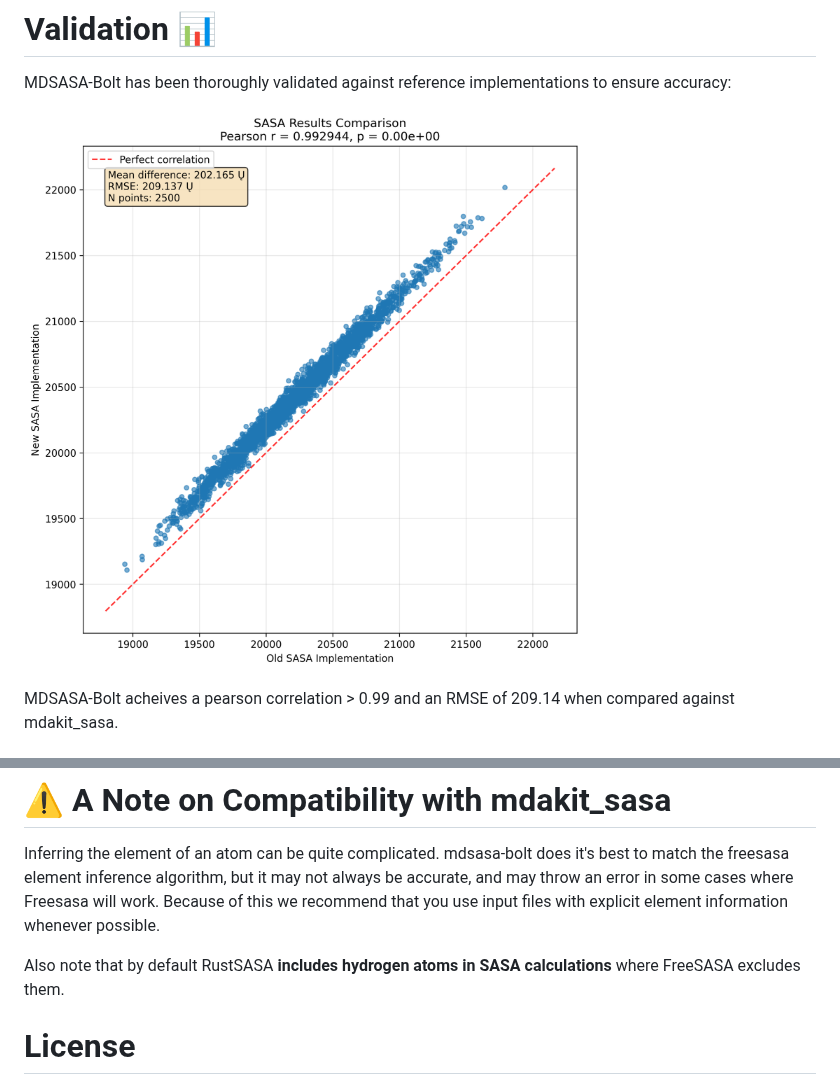
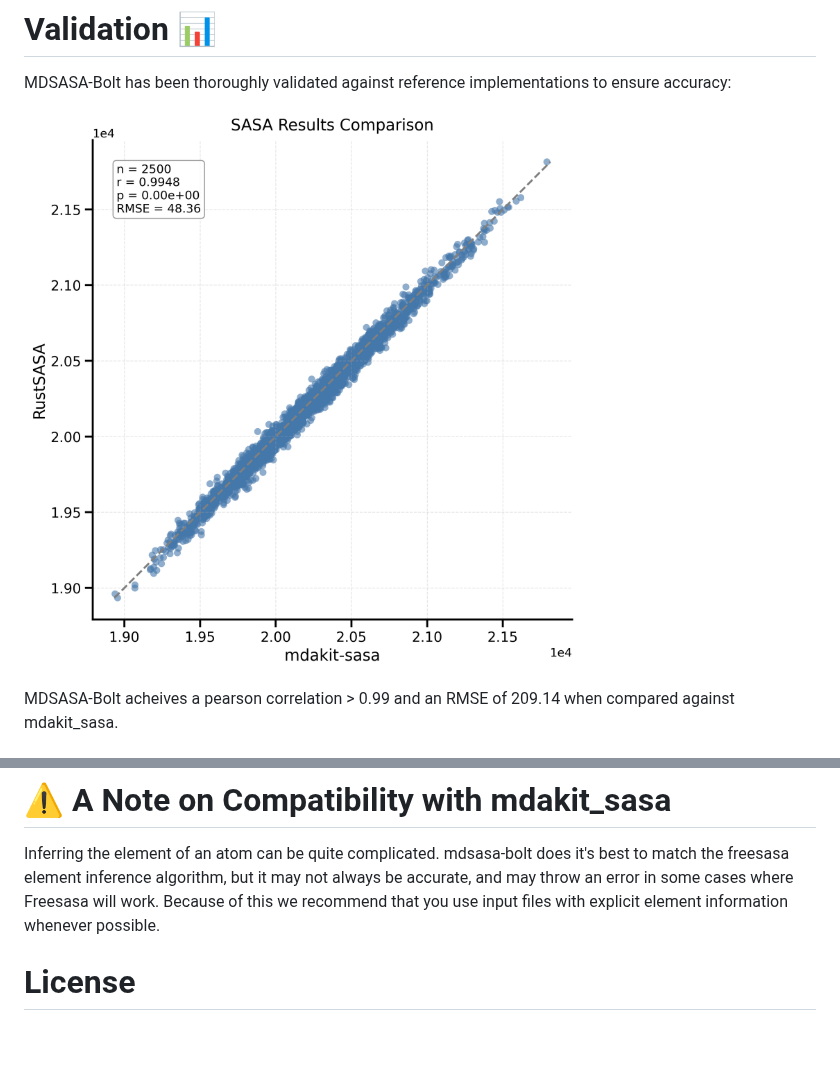
Before and after one commit to maxall41/mdsasa-bolt, a Markdown page: README.md, 2 parts joined by grey strips. Rendered like a GitHub page; pictures changed too: bench/sasa_comparison.png; blank space fills up the shorter version.

Commit message:
rust-sasa v0.8.0

```diff
--- a/README.md
+++ b/README.md
@@ -126,9 +126,6 @@ Contributions are welcome! Please feel free to submit pull requests and open iss
 
 Inferring the element of an atom can be quite complicated. mdsasa-bolt does it's best to match the freesasa element inference algorithm, but it may not always be accurate, and may throw an error in some cases where Freesasa will work. Because of this we recommend that you use input files with explicit element information whenever possible.
 
-Also note that by default RustSASA **includes hydrogen atoms in SASA calculations** where FreeSASA excludes them.
-
-
 # License
 
 This project is licensed under the GNU General Public License v2.0 - see the [LICENSE](LICENSE) file for details.
```
Also changed, not shown: 17 other files.
